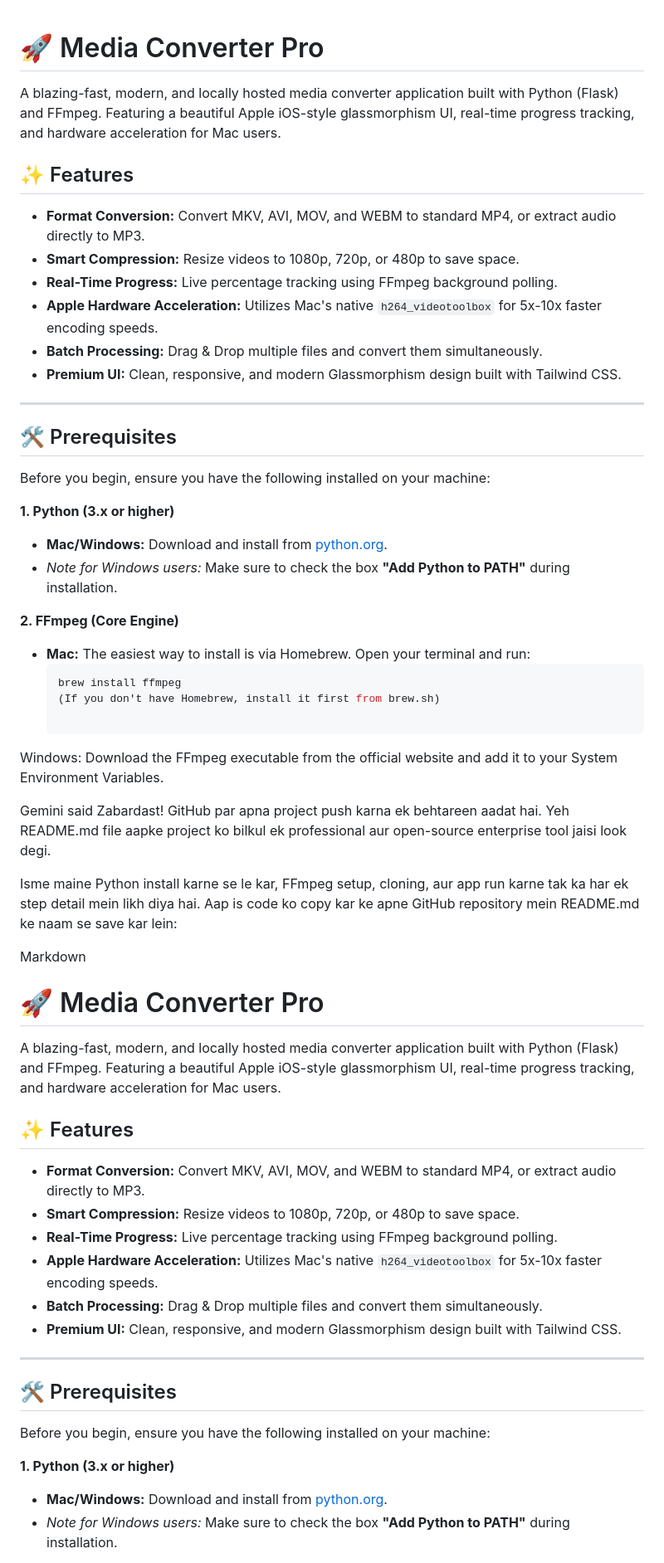
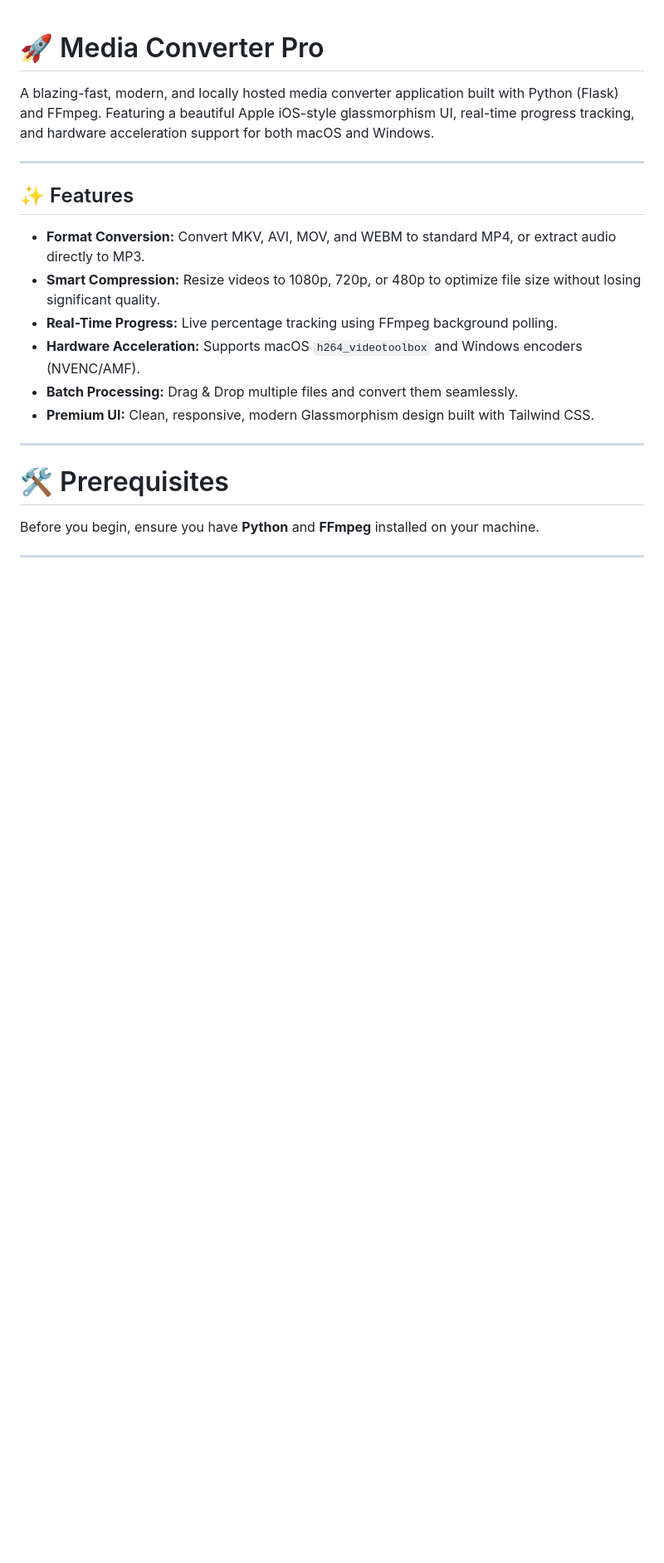
Before and after one commit to Ahmad-beast/mkv-to-mp4, a Markdown page: README.md, the part around one of its changes. Shown at 83% size. Drawn GitHub-style; blank space fills up the shorter version.

````diff
--- a/README.md
+++ b/README.md
@@ -1,58 +1,23 @@
 # 🚀 Media Converter Pro
 
-A blazing-fast, modern, and locally hosted media converter application built with Python (Flask) and FFmpeg. Featuring a beautiful Apple iOS-style glassmorphism UI, real-time progress tracking, and hardware acceleration for Mac users.
-
-## ✨ Features
-* **Format Conversion:** Convert MKV, AVI, MOV, and WEBM to standard MP4, or extract audio directly to MP3.
-* **Smart Compression:** Resize videos to 1080p, 720p, or 480p to save space.
-* **Real-Time Progress:** Live percentage tracking using FFmpeg background polling.
-* **Apple Hardware Acceleration:** Utilizes Mac's native `h264_videotoolbox` for 5x-10x faster encoding speeds.
-* **Batch Processing:** Drag & Drop multiple files and convert them simultaneously.
-* **Premium UI:** Clean, responsive, and modern Glassmorphism design built with Tailwind CSS.
+A blazing-fast, modern, and locally hosted media converter application built with Python (Flask) and FFmpeg. Featuring a beautiful Apple iOS-style glassmorphism UI, real-time progress tracking, and hardware acceleration support for both macOS and Windows.
 
 ---
 
-## 🛠️ Prerequisites
+## ✨ Features
 
-Before you begin, ensure you have the following installed on your machine:
-
-**1. Python (3.x or higher)**
-* **Mac/Windows:** Download and install from [python.org](https://www.python.org/downloads/).
-* *Note for Windows users:* Make sure to check the box **"Add Python to PATH"** during installation.
-
-**2. FFmpeg (Core Engine)**
-* **Mac:** The easiest way to install is via Homebrew. Open your terminal and run:
-  ```bash
-  brew install ffmpeg
-  (If you don't have Homebrew, install it first from brew.sh)
-
-Windows: Download the FFmpeg executable from the official website and add it to your System Environment Variables.
-
-Gemini said
-Zabardast! GitHub par apna project push karna ek behtareen aadat hai. Yeh README.md file aapke project ko bilkul ek professional aur open-source enterprise tool jaisi look degi.
-
-Isme maine Python install karne se le kar, FFmpeg setup, cloning, aur app run karne tak ka har ek step detail mein likh diya hai. Aap is code ko copy kar ke apne GitHub repository mein README.md ke naam se save kar lein:
-
-Markdown
-# 🚀 Media Converter Pro
-
-A blazing-fast, modern, and locally hosted media converter application built with Python (Flask) and FFmpeg. Featuring a beautiful Apple iOS-style glassmorphism UI, real-time progress tracking, and hardware acceleration for Mac users.
-
-## ✨ Features
-* **Format Conversion:** Convert MKV, AVI, MOV, and WEBM to standard MP4, or extract audio directly to MP3.
-* **Smart Compression:** Resize videos to 1080p, 720p, or 480p to save space.
-* **Real-Time Progress:** Live percentage tracking using FFmpeg background polling.
-* **Apple Hardware Acceleration:** Utilizes Mac's native `h264_videotoolbox` for 5x-10x faster encoding speeds.
-* **Batch Processing:** Drag & Drop multiple files and convert them simultaneously.
-* **Premium UI:** Clean, responsive, and modern Glassmorphism design built with Tailwind CSS.
+- **Format Conversion:** Convert MKV, AVI, MOV, and WEBM to standard MP4, or extract audio directly to MP3.
+- **Smart Compression:** Resize videos to 1080p, 720p, or 480p to optimize file size without losing significant quality.
+- **Real-Time Progress:** Live percentage tracking using FFmpeg background polling.
+- **Hardware Acceleration:** Supports macOS `h264_videotoolbox` and Windows encoders (NVENC/AMF).
+- **Batch Processing:** Drag & Drop multiple files and convert them seamlessly.
+- **Premium UI:** Clean, responsive, modern Glassmorphism design built with Tailwind CSS.
 
 ---
 
-## 🛠️ Prerequisites
+# 🛠️ Prerequisites
 
-Before you begin, ensure you have the following installed on your machine:
+Before you begin, ensure you have **Python** and **FFmpeg** installed on your machine.
 
-**1. Python (3.x or higher)**
-* **Mac/Windows:** Download and install from [python.org](https://www.python.org/downloads/).
-* *Note for Windows users:* Make sure to check the box **"Add Python to PATH"** during installation.
+---
 
````
Also changed, not shown: other parts of README.md (+161 -42 lines).
